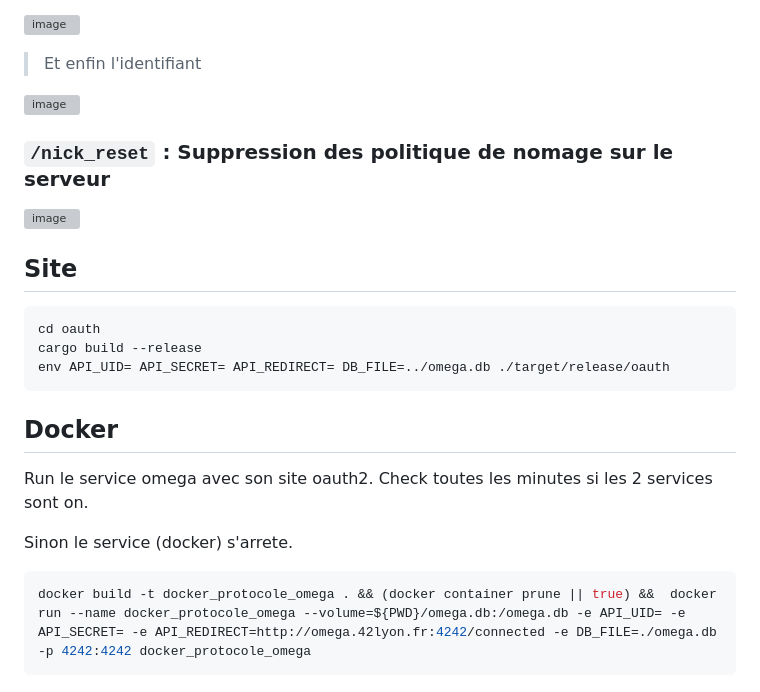
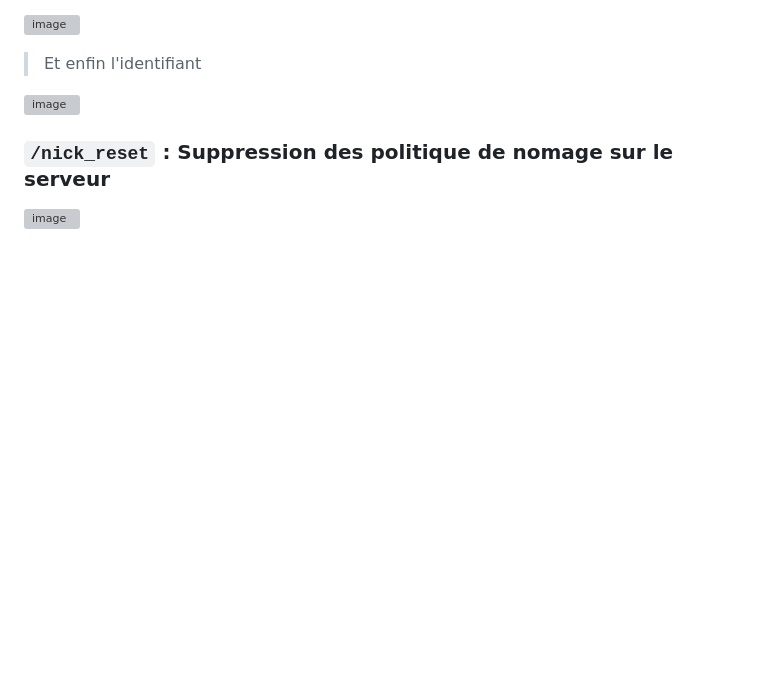
Before and after one commit to omega-master-team/omega, a Markdown page: README.md, the part around the change. GitHub-like rendering; blank space fills up the shorter version; grey boxes are pictures that could not be loaded.

````diff
--- a/README.md
+++ b/README.md
@@ -81,21 +81,3 @@ Les commandes suivantes servent a la configuration des differentes options du bo
 ### `/nick_reset` : Suppression des politique de nomage sur le serveur
 
 ![image](https://user-images.githubusercontent.com/73013583/217359712-2807b613-cb4d-4a41-8b6e-c0bd3465bf34.png)
-
-## Site
-
-```bash
-cd oauth
-cargo build --release
-env API_UID= API_SECRET= API_REDIRECT= DB_FILE=../omega.db ./target/release/oauth
-```
-
-## Docker
-
-Run le service omega avec son site oauth2. Check toutes les minutes si les 2 services sont on.
-
-Sinon le service (docker) s'arrete.
-
-```bash
-docker build -t docker_protocole_omega . && (docker container prune || true) &&  docker run --name docker_protocole_omega --volume=${PWD}/omega.db:/omega.db -e API_UID= -e API_SECRET= -e API_REDIRECT=http://omega.42lyon.fr:4242/connected -e DB_FILE=./omega.db -p 4242:4242 docker_protocole_omega
-```
````
